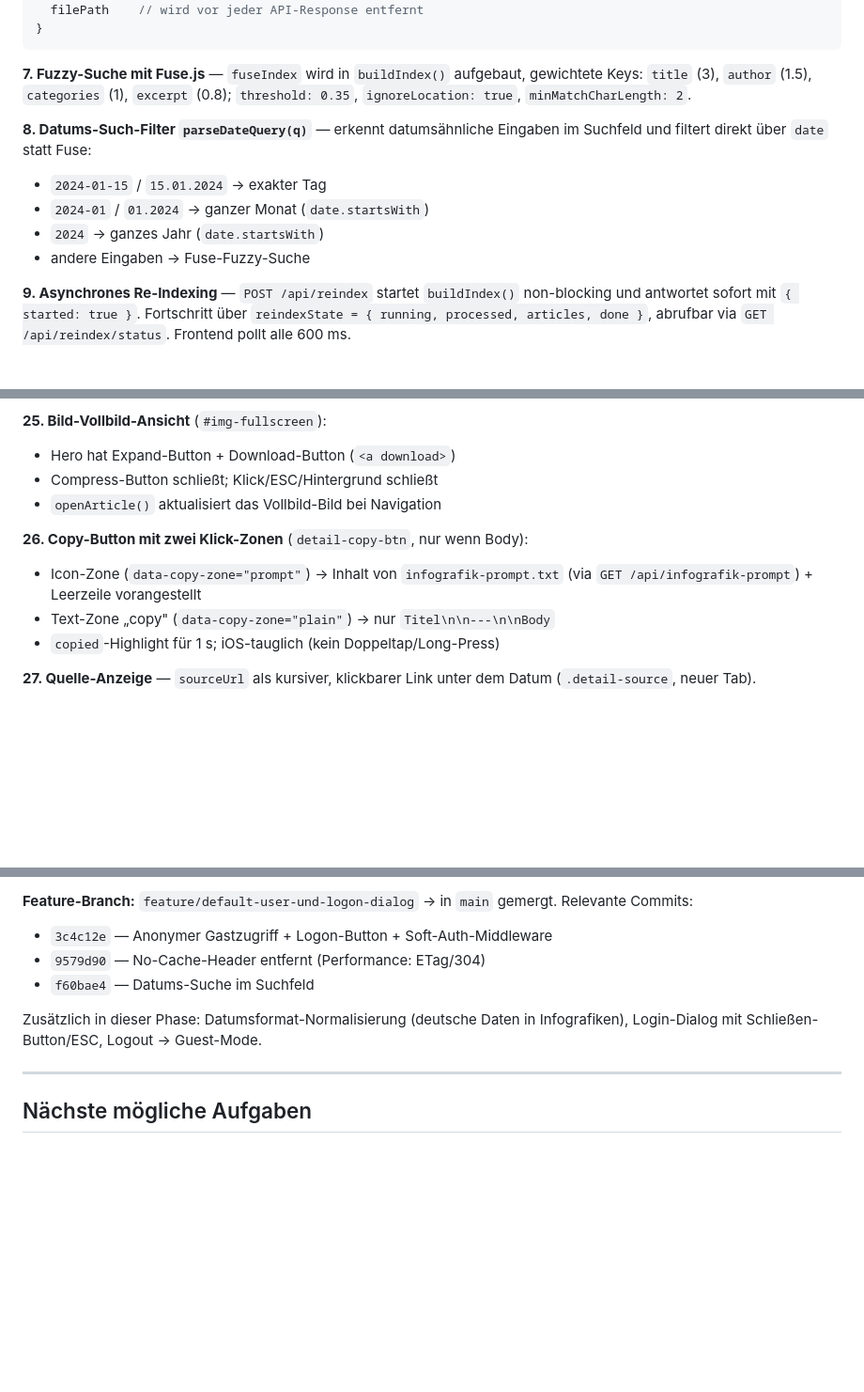
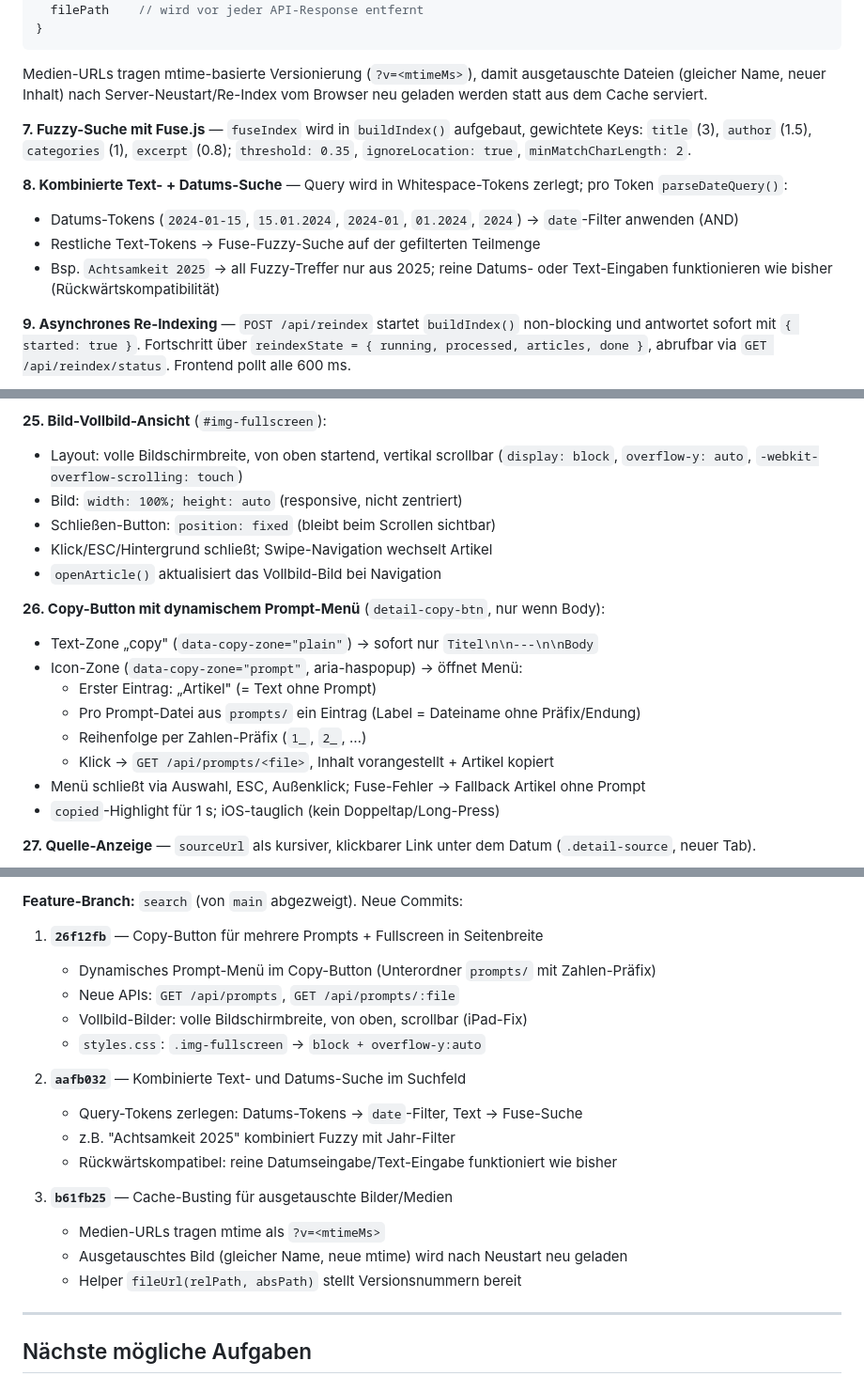
Before and after one commit to Def3nder/WebArchiv, a Markdown page: session-context.md, 3 parts joined by grey strips. Shown at 94% size. Rendered like a GitHub page; blank space fills up the shorter version.

Commit message:
Aktualisiere session-context.md für Session 7 (vier neue Features)
- Stand: 2026-06-04, sieben Aktualisierungen
- Prompt-Menü: dynamisches Menü mit Dateien aus prompts/
- Fullscreen-Bilder: volle Breite, von oben, scrollbar (iPad-Fix)
- Kombinierte Text+Datums-Suche im Suchfeld
- Cache-Busting: Medien-URLs mit mtime-Versionierung (?v=)
- API-Endpunkte aktualisiert (/api/prompts, /api/prompts/:file)
- Architektur-Punkte erweitert für neue Features

Co-Authored-By: Claude Haiku 4.5 <noreply@anthropic.com>

````diff
--- a/session-context.md
+++ b/session-context.md
@@ -116,17 +118,21 @@ findSibling(dirPath, basename, ['.pdf'])                   // PDF
   filePath    // wird vor jeder API-Response entfernt
 }
 ```
+Medien-URLs tragen mtime-basierte Versionierung (`?v=<mtimeMs>`), damit
+ausgetauschte Dateien (gleicher Name, neuer Inhalt) nach Server-Neustart/Re-Index
+vom Browser neu geladen werden statt aus dem Cache serviert.
 
 **7. Fuzzy-Suche mit Fuse.js** — `fuseIndex` wird in `buildIndex()` aufgebaut,
 gewichtete Keys: `title` (3), `author` (1.5), `categories` (1), `excerpt` (0.8);
 `threshold: 0.35`, `ignoreLocation: true`, `minMatchCharLength: 2`.
 
-**8. Datums-Such-Filter `parseDateQuery(q)`** — erkennt datumsähnliche
-Eingaben im Suchfeld und filtert direkt über `date` statt Fuse:
-- `2024-01-15` / `15.01.2024` → exakter Tag
-- `2024-01` / `01.2024` → ganzer Monat (`date.startsWith`)
-- `2024` → ganzes Jahr (`date.startsWith`)
-- andere Eingaben → Fuse-Fuzzy-Suche
+**8. Kombinierte Text- + Datums-Suche** — Query wird in Whitespace-Tokens
+zerlegt; pro Token `parseDateQuery()`:
+- Datums-Tokens (`2024-01-15`, `15.01.2024`, `2024-01`, `01.2024`, `2024`)
+  → `date`-Filter anwenden (AND)
+- Restliche Text-Tokens → Fuse-Fuzzy-Suche auf der gefilterten Teilmenge
+- Bsp. `Achtsamkeit 2025` → all Fuzzy-Treffer nur aus 2025; reine Datums- oder
+  Text-Eingaben funktionieren wie bisher (Rückwärtskompatibilität)
 
 **9. Asynchrones Re-Indexing** — `POST /api/reindex` startet `buildIndex()`
 non-blocking und antwortet sofort mit `{ started: true }`. Fortschritt über
@@ -233,14 +239,21 @@ und nach Login aufgelöst (Artikel öffnet direkt).
 - Gilt für `.overlay-panel` UND `#img-fullscreen`
 
 **25. Bild-Vollbild-Ansicht** (`#img-fullscreen`):
-- Hero hat Expand-Button + Download-Button (`<a download>`)
-- Compress-Button schließt; Klick/ESC/Hintergrund schließt
+- Layout: volle Bildschirmbreite, von oben startend, vertikal scrollbar
+  (`display: block`, `overflow-y: auto`, `-webkit-overflow-scrolling: touch`)
+- Bild: `width: 100%; height: auto` (responsive, nicht zentriert)
+- Schließen-Button: `position: fixed` (bleibt beim Scrollen sichtbar)
+- Klick/ESC/Hintergrund schließt; Swipe-Navigation wechselt Artikel
 - `openArticle()` aktualisiert das Vollbild-Bild bei Navigation
 
-**26. Copy-Button mit zwei Klick-Zonen** (`detail-copy-btn`, nur wenn Body):
-- Icon-Zone (`data-copy-zone="prompt"`) → Inhalt von `infografik-prompt.txt`
-  (via `GET /api/infografik-prompt`) + Leerzeile vorangestellt
-- Text-Zone „copy" (`data-copy-zone="plain"`) → nur `Titel\n\n---\n\nBody`
+**26. Copy-Button mit dynamischem Prompt-Menü** (`detail-copy-btn`, nur wenn Body):
+- Text-Zone „copy" (`data-copy-zone="plain"`) → sofort nur `Titel\n\n---\n\nBody`
+- Icon-Zone (`data-copy-zone="prompt"`, aria-haspopup) → öffnet Menü:
+  - Erster Eintrag: „Artikel" (= Text ohne Prompt)
+  - Pro Prompt-Datei aus `prompts/` ein Eintrag (Label = Dateiname ohne Präfix/Endung)
+  - Reihenfolge per Zahlen-Präfix (`1_`, `2_`, …)
+  - Klick → `GET /api/prompts/<file>`, Inhalt vorangestellt + Artikel kopiert
+- Menü schließt via Auswahl, ESC, Außenklick; Fuse-Fehler → Fallback Artikel ohne Prompt
 - `copied`-Highlight für 1 s; iOS-tauglich (kein Doppeltap/Long-Press)
 
 **27. Quelle-Anzeige** — `sourceUrl` als kursiver, klickbarer Link unter dem
@@ -356,12 +371,21 @@ Light-Mode über `body[data-theme="light"]`-Overrides der CSS-Variablen.
 
-**Feature-Branch:** `feature/default-user-und-logon-dialog` → in `main`
-gemergt. Relevante Commits:
-- `3c4c12e` — Anonymer Gastzugriff + Logon-Button + Soft-Auth-Middleware
-- `9579d90` — No-Cache-Header entfernt (Performance: ETag/304)
-- `f60bae4` — Datums-Suche im Suchfeld
+**Feature-Branch:** `search` (von `main` abgezweigt). Neue Commits:
 
-Zusätzlich in dieser Phase: Datumsformat-Normalisierung (deutsche Daten in
-Infografiken), Login-Dialog mit Schließen-Button/ESC, Logout → Guest-Mode.
+1. **`26f12fb`** — Copy-Button für mehrere Prompts + Fullscreen in Seitenbreite
+   - Dynamisches Prompt-Menü im Copy-Button (Unterordner `prompts/` mit Zahlen-Präfix)
+   - Neue APIs: `GET /api/prompts`, `GET /api/prompts/:file`
+   - Vollbild-Bilder: volle Bildschirmbreite, von oben, scrollbar (iPad-Fix)
+   - `styles.css`: `.img-fullscreen` → `block + overflow-y:auto`
+
+2. **`aafb032`** — Kombinierte Text- und Datums-Suche im Suchfeld
+   - Query-Tokens zerlegen: Datums-Tokens → `date`-Filter, Text → Fuse-Suche
+   - z.B. "Achtsamkeit 2025" kombiniert Fuzzy mit Jahr-Filter
+   - Rückwärtskompatibel: reine Datumseingabe/Text-Eingabe funktioniert wie bisher
+
+3. **`b61fb25`** — Cache-Busting für ausgetauschte Bilder/Medien
+   - Medien-URLs tragen mtime als `?v=<mtimeMs>`
+   - Ausgetauschtes Bild (gleicher Name, neue mtime) wird nach Neustart neu geladen
+   - Helper `fileUrl(relPath, absPath)` stellt Versionsnummern bereit
 
 ---
 
````
Also changed, not shown: other parts of session-context.md (+14 -10 lines).
